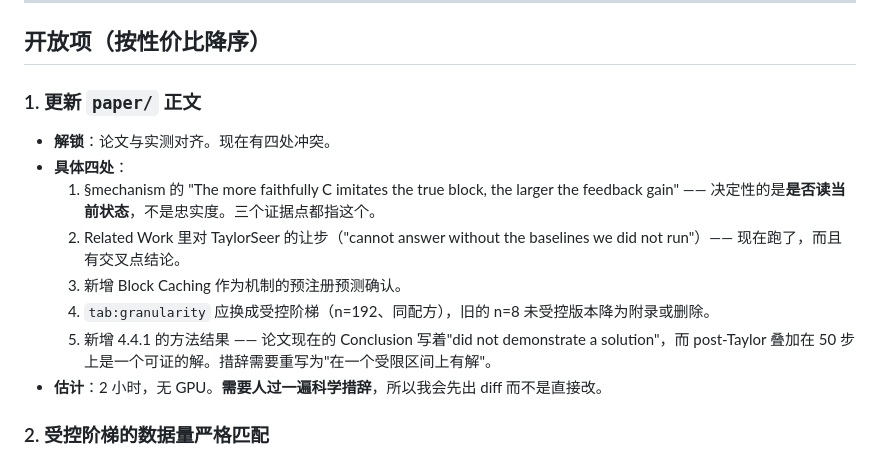
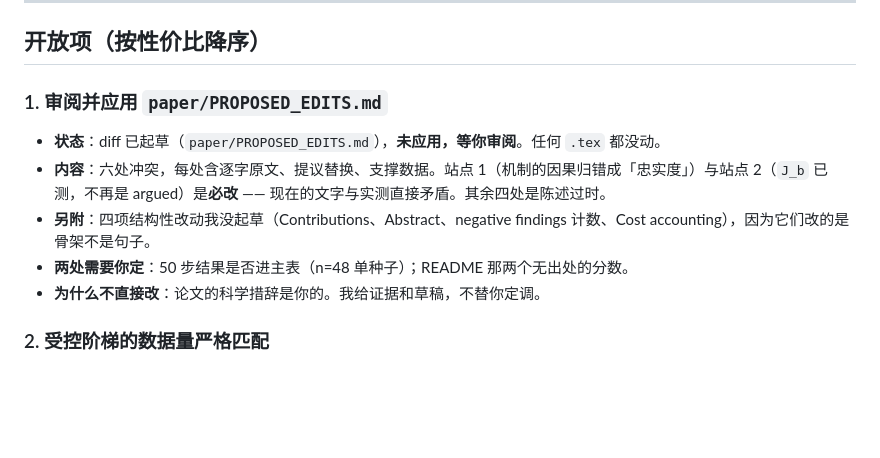
Before and after one commit to xiaruize0911/Diff-cache-Comp, a Markdown page: TODO.md, the part around the change. Drawn GitHub-style; blank space fills up the shorter version.

```diff
--- a/TODO.md
+++ b/TODO.md
@@ -8,15 +8,12 @@
 
 ## 开放项（按性价比降序）
 
-### 1. 更新 `paper/` 正文
-- **解锁**：论文与实测对齐。现在有四处冲突。
-- **具体四处**：
-  1. §mechanism 的 "The more faithfully C imitates the true block, the larger the feedback gain" —— 决定性的是**是否读当前状态**，不是忠实度。三个证据点都指这个。
-  2. Related Work 里对 TaylorSeer 的让步（"cannot answer without the baselines we did not run"）—— 现在跑了，而且有交叉点结论。
-  3. 新增 Block Caching 作为机制的预注册预测确认。
-  4. `tab:granularity` 应换成受控阶梯（n=192、同配方），旧的 n=8 未受控版本降为附录或删除。
-  5. 新增 4.4.1 的方法结果 —— 论文现在的 Conclusion 写着"did not demonstrate a solution"，而 post-Taylor 叠加在 50 步上是一个可证的解。措辞需要重写为"在一个受限区间上有解"。
-- **估计**：2 小时，无 GPU。**需要人过一遍科学措辞**，所以我会先出 diff 而不是直接改。
+### 1. 审阅并应用 `paper/PROPOSED_EDITS.md`
+- **状态**：diff 已起草（`paper/PROPOSED_EDITS.md`），**未应用，等你审阅**。任何 `.tex` 都没动。
+- **内容**：六处冲突，每处含逐字原文、提议替换、支撑数据。站点 1（机制的因果归错成「忠实度」）与站点 2（`J_b` 已测，不再是 argued）是**必改** —— 现在的文字与实测直接矛盾。其余四处是陈述过时。
+- **另附**：四项结构性改动我没起草（Contributions、Abstract、negative findings 计数、Cost accounting），因为它们改的是骨架不是句子。
+- **两处需要你定**：50 步结果是否进主表（n=48 单种子）；README 那两个无出处的分数。
+- **为什么不直接改**：论文的科学措辞是你的。我给证据和草稿，不替你定调。
 
 ### 2. 受控阶梯的数据量严格匹配
 - **解锁**：关掉边界第 1 条。现在 K=1/2/4 用 112 张图（1,792/3,584/7,168 slot），K=28 用 32 张图（14,336 slot）—— 梯度样本偏向 K=28，图像多样性偏向低 K。
```
Also changed, not shown: paper/PROPOSED_EDITS.md (added, +203 -0 lines).
